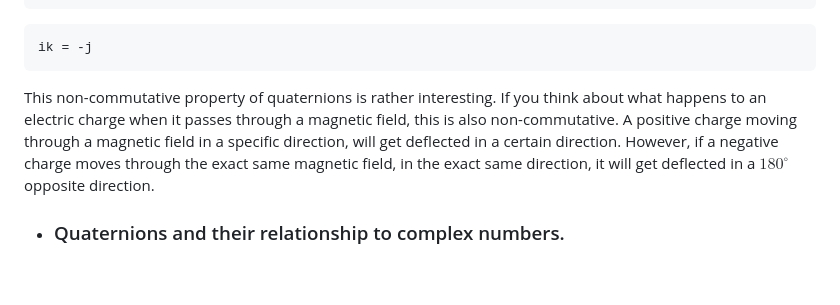
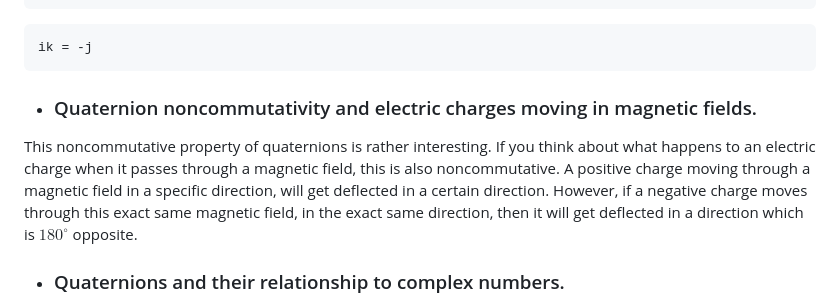
Before and after one commit to c-sanders/Quaternion, a Markdown page: README.md, the part around the change. GitHub-like rendering; blank space fills up the shorter version.

````diff
--- a/README.md
+++ b/README.md
@@ -85,11 +85,14 @@ kj = -i
 ik = -j
 ```
 
-This non-commutative property of quaternions is rather interesting. If you think about what happens to
-an electric charge when it passes through a magnetic field, this is also non-commutative. A positive
+
+* ### Quaternion noncommutativity and electric charges moving in magnetic fields.
+
+This noncommutative property of quaternions is rather interesting. If you think about what happens to
+an electric charge when it passes through a magnetic field, this is also noncommutative. A positive
 charge moving through a magnetic field in a specific direction, will get deflected in a certain direction.
-However, if a negative charge moves through the exact same magnetic field, in the exact same direction,
-it will get deflected in a $180^{\circ}$ opposite direction.
+However, if a negative charge moves through this exact same magnetic field, in the exact same direction,
+then it will get deflected in a direction which is $180^{\circ}$ opposite.
 
 
 * ### Quaternions and their relationship to complex numbers.
````
